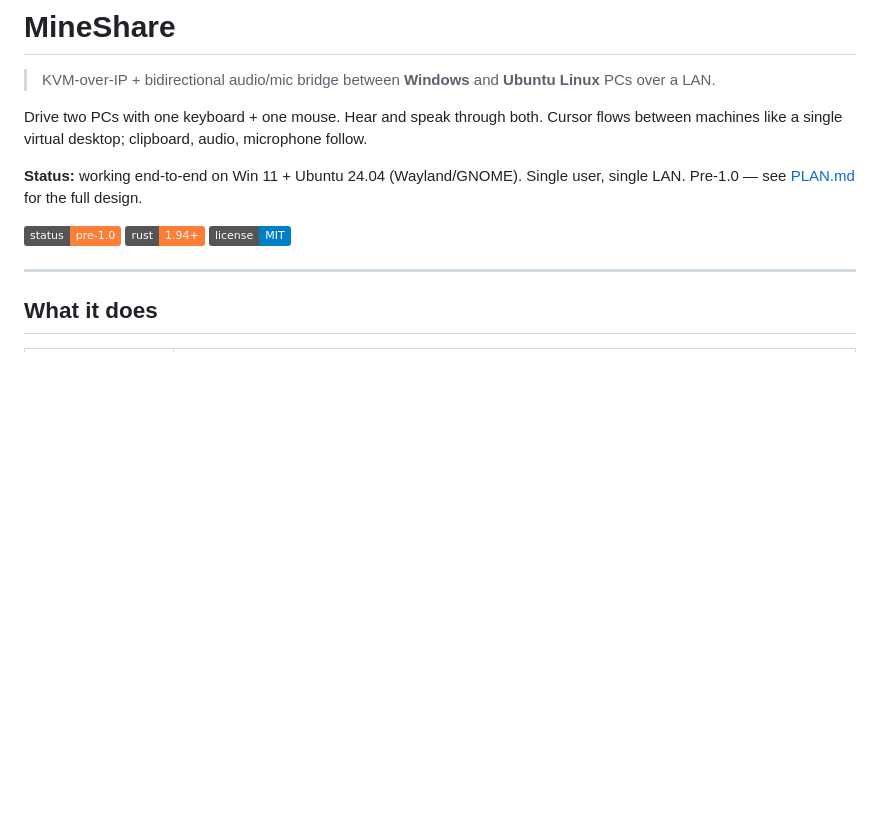
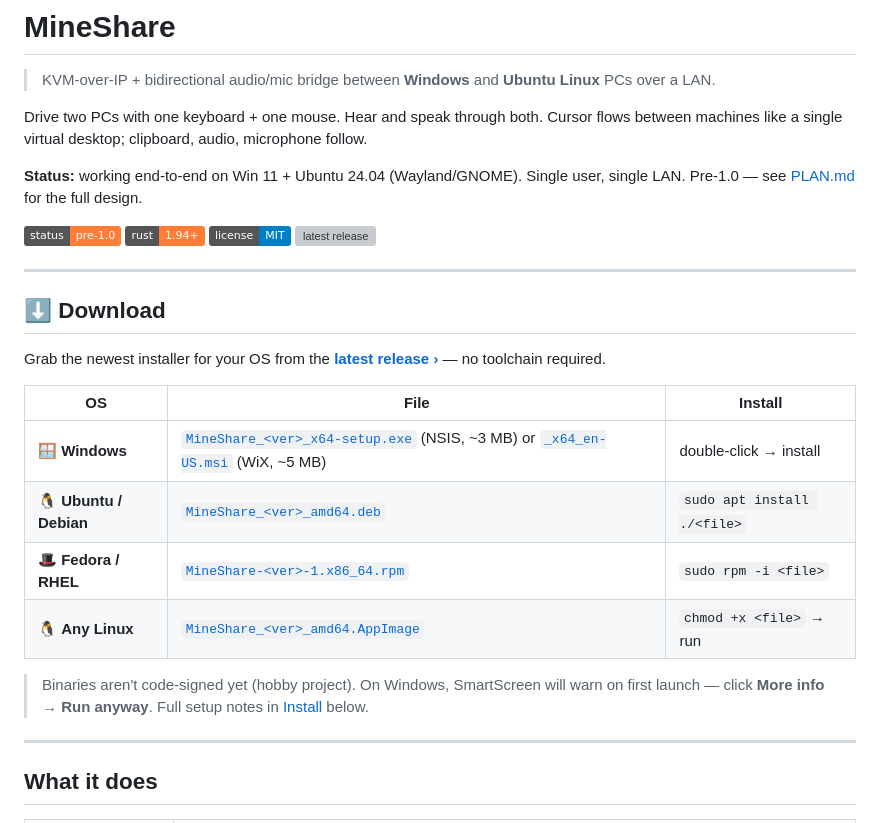
Before and after one commit to MCTEEKUNG/mineshare, a Markdown page: README.md, the part around one of its changes. Rendered like a GitHub page; badges without logos; blank space fills up the shorter version; grey boxes are pictures that could not be loaded.

Commit message:
docs(readme): add prominent Download section + fix release URL
* New "⬇️ Download" section at the top with a per-OS installer table,
  all pointing at /releases/latest so the links never go stale on a
  version bump.
* Added a shields.io latest-release badge to the header.
* Fixed the broken release link in Install (mineshare/mineshare →
  MCTEEKUNG/mineshare).

Co-Authored-By: Claude Opus 4.7 (1M context) <noreply@anthropic.com>

```diff
--- a/README.md
+++ b/README.md
@@ -6,7 +6,22 @@ Drive two PCs with one keyboard + one mouse. Hear and speak through both. Cursor
 
 **Status:** working end-to-end on Win 11 + Ubuntu 24.04 (Wayland/GNOME). Single user, single LAN. Pre-1.0 — see [PLAN.md](PLAN.md) for the full design.
 
-![status: pre-1.0](https://img.shields.io/badge/status-pre--1.0-orange) ![rust](https://img.shields.io/badge/rust-1.94+-orange) ![license](https://img.shields.io/badge/license-MIT-blue)
+![status: pre-1.0](https://img.shields.io/badge/status-pre--1.0-orange) ![rust](https://img.shields.io/badge/rust-1.94+-orange) ![license](https://img.shields.io/badge/license-MIT-blue) [![latest release](https://img.shields.io/github/v/release/MCTEEKUNG/mineshare?label=download&sort=semver&color=brightgreen)](https://github.com/MCTEEKUNG/mineshare/releases/latest)
+
+---
+
+## ⬇️ Download
+
+Grab the newest installer for your OS from the **[latest release ›](https://github.com/MCTEEKUNG/mineshare/releases/latest)** — no toolchain required.
+
+| OS | File | Install |
+|---|---|---|
+| 🪟 **Windows** | [`MineShare_<ver>_x64-setup.exe`](https://github.com/MCTEEKUNG/mineshare/releases/latest) (NSIS, ~3 MB) or [`_x64_en-US.msi`](https://github.com/MCTEEKUNG/mineshare/releases/latest) (WiX, ~5 MB) | double-click → install |
+| 🐧 **Ubuntu / Debian** | [`MineShare_<ver>_amd64.deb`](https://github.com/MCTEEKUNG/mineshare/releases/latest) | `sudo apt install ./<file>` |
+| 🎩 **Fedora / RHEL** | [`MineShare-<ver>-1.x86_64.rpm`](https://github.com/MCTEEKUNG/mineshare/releases/latest) | `sudo rpm -i <file>` |
+| 🐧 **Any Linux** | [`MineShare_<ver>_amd64.AppImage`](https://github.com/MCTEEKUNG/mineshare/releases/latest) | `chmod +x <file>` → run |
+
+> Binaries aren't code-signed yet (hobby project). On Windows, SmartScreen will warn on first launch — click **More info → Run anyway**. Full setup notes in [Install](#install) below.
 
 ---
 
```
Also changed, not shown: other parts of README.md (+1 -1 lines).
